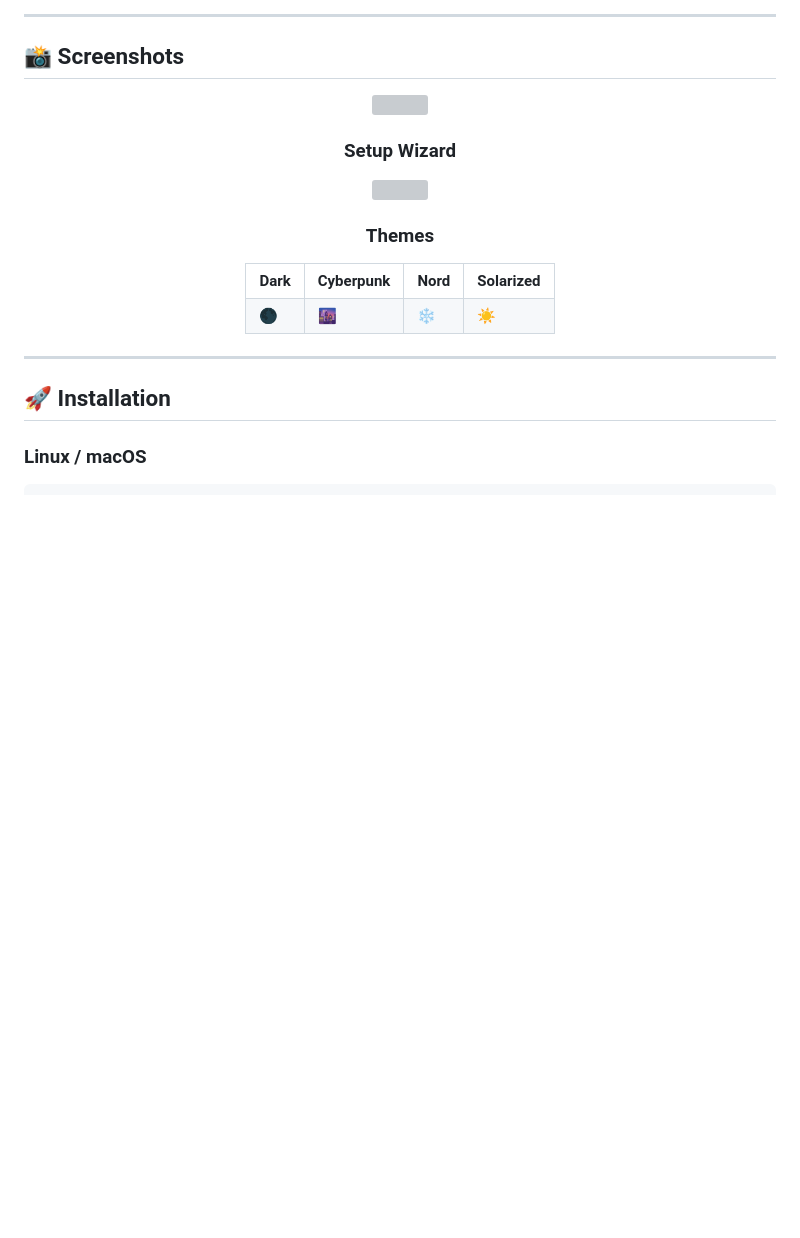
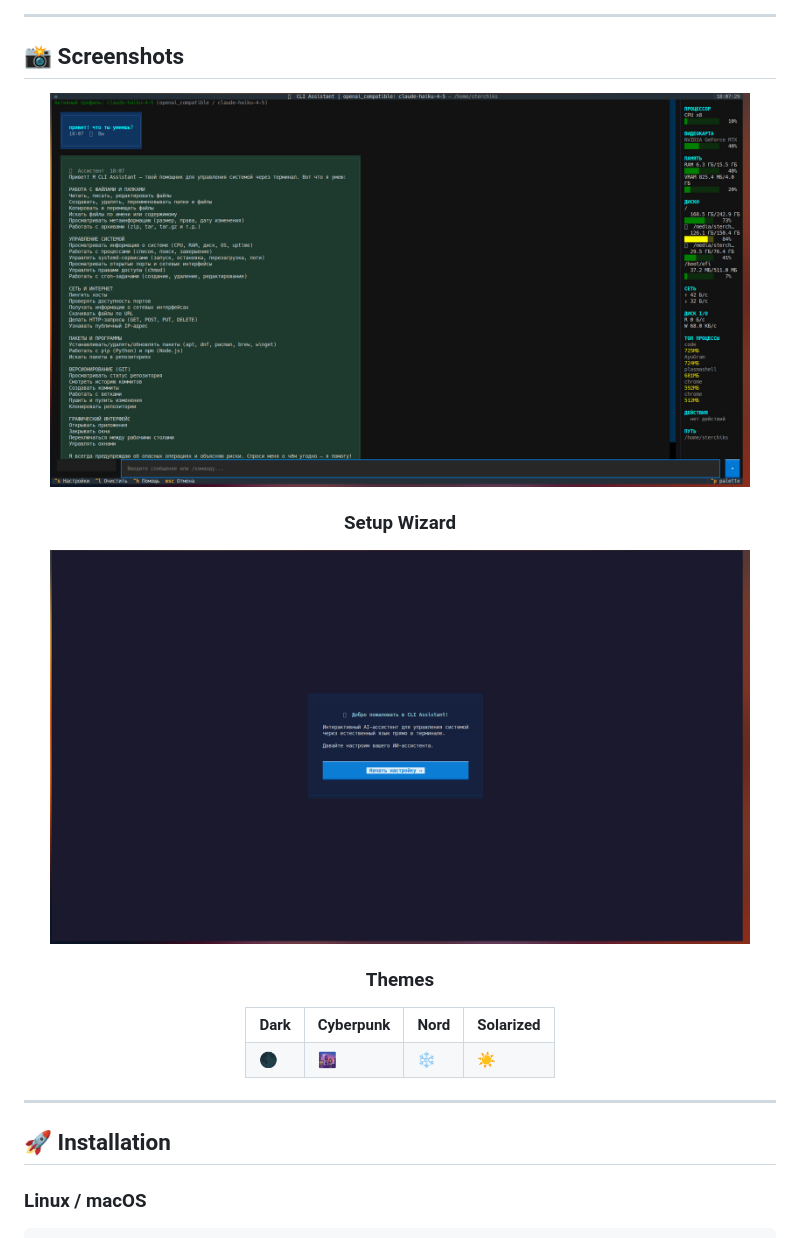
Before and after one commit to sterchiks/CLI-Assistant, a Markdown page: README.md, the part around the change. Drawn GitHub-style; blank space fills up the shorter version; grey boxes are pictures that could not be loaded.

```diff
--- a/README.md
+++ b/README.md
@@ -94,11 +94,11 @@ Via system keyring (KWallet, GNOME Keyring, macOS Keychain, Windows Credential L
 
 <div align="center">
 
-<img src="images/chat.png" width="700">
+<img src="images/chat.jpg" width="700">
 
 ### Setup Wizard
 
-<img src="images/install.png" width="700">
+<img src="images/install.jpg" width="700">
 
 ### Themes
 
```
